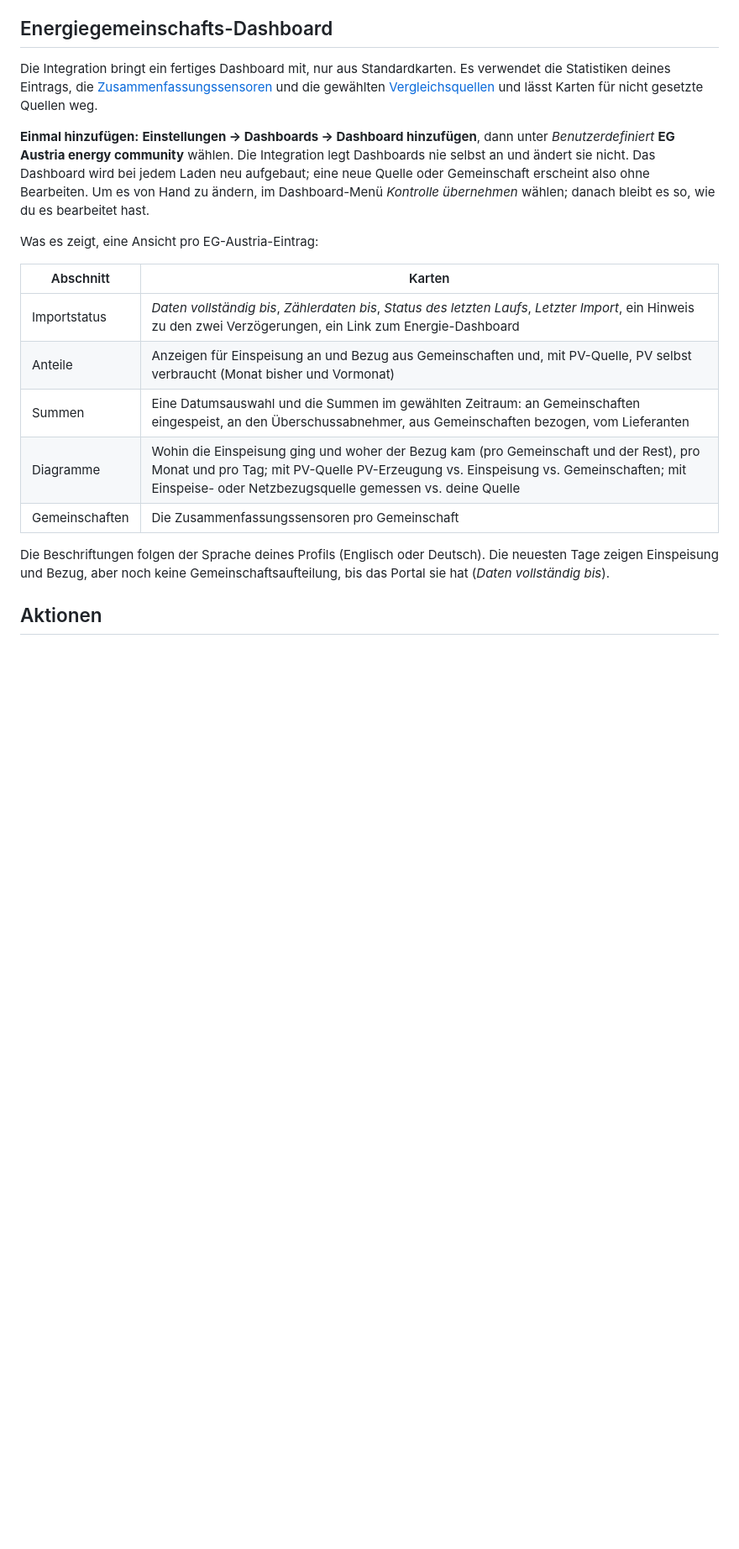
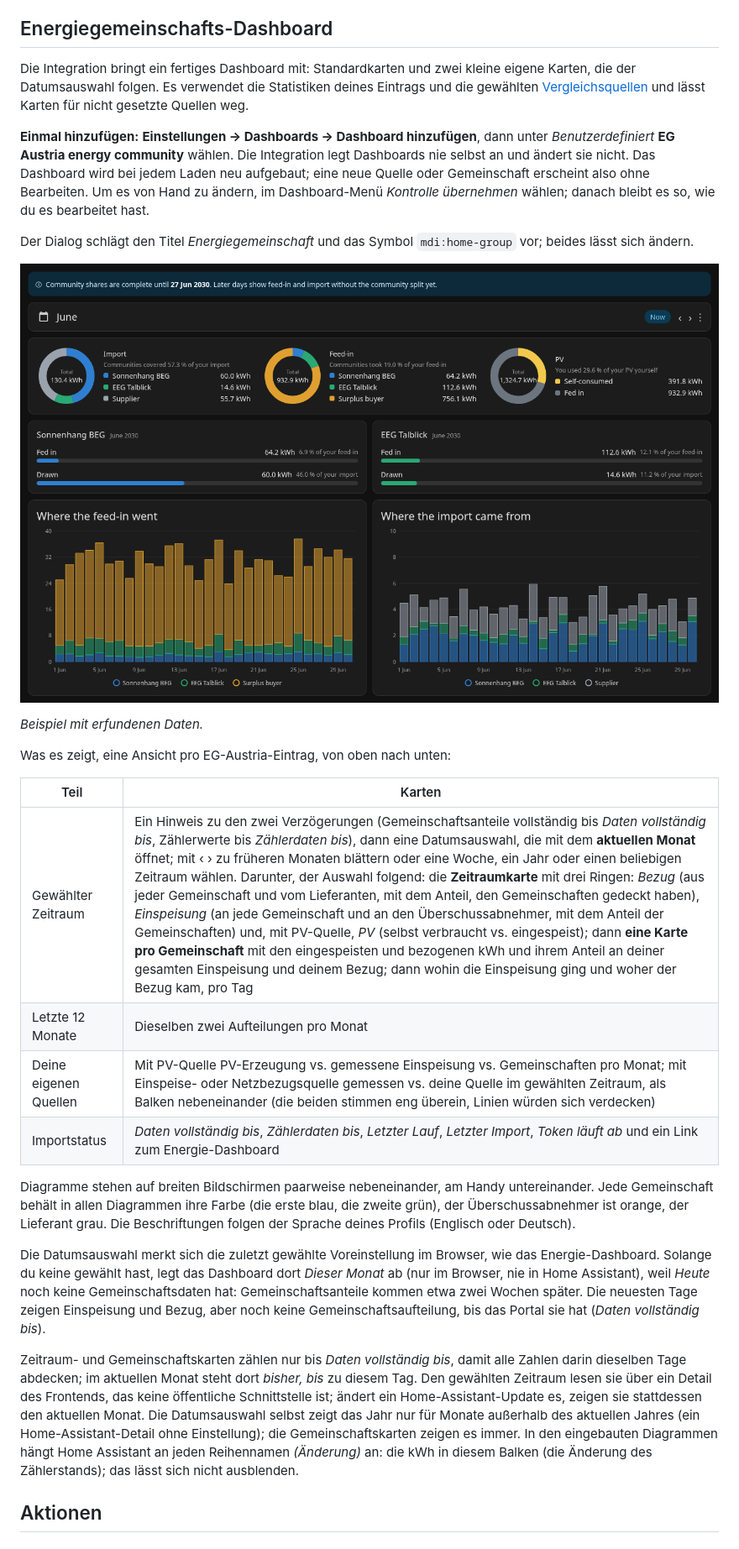
Before and after one commit to magicdude4eva/ha-eg-austria, a Markdown page: README.de.md, the part around the change. Shown at 84% size. GitHub-like rendering; pictures changed too: docs/images/dashboard.png (added); blank space fills up the shorter version.

```diff
--- a/README.de.md
+++ b/README.de.md
@@ -455,9 +455,9 @@ hier nicht wählen.
 
 ## Energiegemeinschafts-Dashboard
 
-Die Integration bringt ein fertiges Dashboard mit, nur aus Standardkarten. Es
-verwendet die Statistiken deines Eintrags, die
-[Zusammenfassungssensoren](#zusammenfassungssensoren) und die gewählten
+Die Integration bringt ein fertiges Dashboard mit: Standardkarten und zwei
+kleine eigene Karten, die der Datumsauswahl folgen. Es verwendet die
+Statistiken deines Eintrags und die gewählten
 [Vergleichsquellen](#vergleichsquellen) und lässt Karten für nicht gesetzte
 Quellen weg.
 
@@ -468,19 +468,46 @@ wird bei jedem Laden neu aufgebaut; eine neue Quelle oder Gemeinschaft
 erscheint also ohne Bearbeiten. Um es von Hand zu ändern, im Dashboard-Menü
 *Kontrolle übernehmen* wählen; danach bleibt es so, wie du es bearbeitet hast.
 
-Was es zeigt, eine Ansicht pro EG-Austria-Eintrag:
+Der Dialog schlägt den Titel *Energiegemeinschaft* und das Symbol
+`mdi:home-group` vor; beides lässt sich ändern.
 
-| Abschnitt | Karten |
+![Das Energiegemeinschafts-Dashboard: Verzögerungshinweis, Datumsauswahl, Ringe für Bezug, Einspeisung und PV, eine Karte pro Gemeinschaft und die Tagesaufteilung](docs/images/dashboard.png)
+
+*Beispiel mit erfundenen Daten.*
+
+Was es zeigt, eine Ansicht pro EG-Austria-Eintrag, von oben nach unten:
+
+| Teil | Karten |
 |---|---|
-| Importstatus | *Daten vollständig bis*, *Zählerdaten bis*, *Status des letzten Laufs*, *Letzter Import*, ein Hinweis zu den zwei Verzögerungen, ein Link zum Energie-Dashboard |
-| Anteile | Anzeigen für Einspeisung an und Bezug aus Gemeinschaften und, mit PV-Quelle, PV selbst verbraucht (Monat bisher und Vormonat) |
-| Summen | Eine Datumsauswahl und die Summen im gewählten Zeitraum: an Gemeinschaften eingespeist, an den Überschussabnehmer, aus Gemeinschaften bezogen, vom Lieferanten |
-| Diagramme | Wohin die Einspeisung ging und woher der Bezug kam (pro Gemeinschaft und der Rest), pro Monat und pro Tag; mit PV-Quelle PV-Erzeugung vs. Einspeisung vs. Gemeinschaften; mit Einspeise- oder Netzbezugsquelle gemessen vs. deine Quelle |
-| Gemeinschaften | Die Zusammenfassungssensoren pro Gemeinschaft |
+| Gewählter Zeitraum | Ein Hinweis zu den zwei Verzögerungen (Gemeinschaftsanteile vollständig bis *Daten vollständig bis*, Zählerwerte bis *Zählerdaten bis*), dann eine Datumsauswahl, die mit dem **aktuellen Monat** öffnet; mit ‹ › zu früheren Monaten blättern oder eine Woche, ein Jahr oder einen beliebigen Zeitraum wählen. Darunter, der Auswahl folgend: die **Zeitraumkarte** mit drei Ringen: *Bezug* (aus jeder Gemeinschaft und vom Lieferanten, mit dem Anteil, den Gemeinschaften gedeckt haben), *Einspeisung* (an jede Gemeinschaft und an den Überschussabnehmer, mit dem Anteil der Gemeinschaften) und, mit PV-Quelle, *PV* (selbst verbraucht vs. eingespeist); dann **eine Karte pro Gemeinschaft** mit den eingespeisten und bezogenen kWh und ihrem Anteil an deiner gesamten Einspeisung und deinem Bezug; dann wohin die Einspeisung ging und woher der Bezug kam, pro Tag |
+| Letzte 12 Monate | Dieselben zwei Aufteilungen pro Monat |
+| Deine eigenen Quellen | Mit PV-Quelle PV-Erzeugung vs. gemessene Einspeisung vs. Gemeinschaften pro Monat; mit Einspeise- oder Netzbezugsquelle gemessen vs. deine Quelle im gewählten Zeitraum, als Balken nebeneinander (die beiden stimmen eng überein, Linien würden sich verdecken) |
+| Importstatus | *Daten vollständig bis*, *Zählerdaten bis*, *Letzter Lauf*, *Letzter Import*, *Token läuft ab* und ein Link zum Energie-Dashboard |
 
-Die Beschriftungen folgen der Sprache deines Profils (Englisch oder Deutsch).
-Die neuesten Tage zeigen Einspeisung und Bezug, aber noch keine
+Diagramme stehen auf breiten Bildschirmen paarweise nebeneinander, am Handy
+untereinander. Jede Gemeinschaft behält in allen Diagrammen ihre Farbe (die
+erste blau, die zweite grün), der Überschussabnehmer ist orange, der
+Lieferant grau. Die Beschriftungen folgen der Sprache deines Profils
+(Englisch oder Deutsch).
+
+Die Datumsauswahl merkt sich die zuletzt gewählte Voreinstellung im Browser,
+wie das Energie-Dashboard. Solange du keine gewählt hast, legt das Dashboard
+dort *Dieser Monat* ab (nur im Browser, nie in Home Assistant), weil *Heute*
+noch keine Gemeinschaftsdaten hat: Gemeinschaftsanteile kommen etwa zwei
+Wochen später. Die neuesten Tage zeigen Einspeisung und Bezug, aber noch keine
 Gemeinschaftsaufteilung, bis das Portal sie hat (*Daten vollständig bis*).
+
+Zeitraum- und Gemeinschaftskarten zählen nur bis *Daten vollständig bis*,
+damit alle Zahlen darin dieselben Tage abdecken; im aktuellen Monat steht dort
+*bisher, bis* zu diesem Tag. Den gewählten Zeitraum lesen sie über ein
+Detail des Frontends, das keine öffentliche Schnittstelle ist; ändert ein
+Home-Assistant-Update es, zeigen sie stattdessen den aktuellen Monat. Die
+Datumsauswahl selbst zeigt das Jahr nur für Monate außerhalb des aktuellen
+Jahres (ein Home-Assistant-Detail ohne Einstellung); die Gemeinschaftskarten
+zeigen es immer. In den eingebauten
+Diagrammen hängt Home Assistant an jeden Reihennamen *(Änderung)* an: die kWh
+in diesem Balken (die Änderung des Zählerstands); das lässt sich nicht
+ausblenden.
 
 ## Aktionen
 
```
Also changed, not shown: CHANGELOG.md (+21 -0 lines), README.md (+37 -13 lines), 6 other files.
